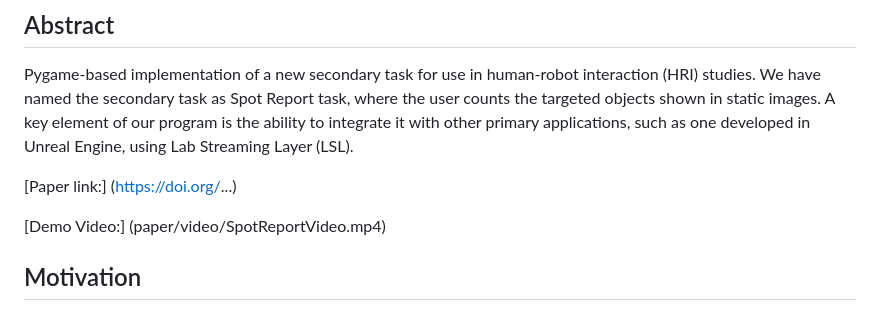
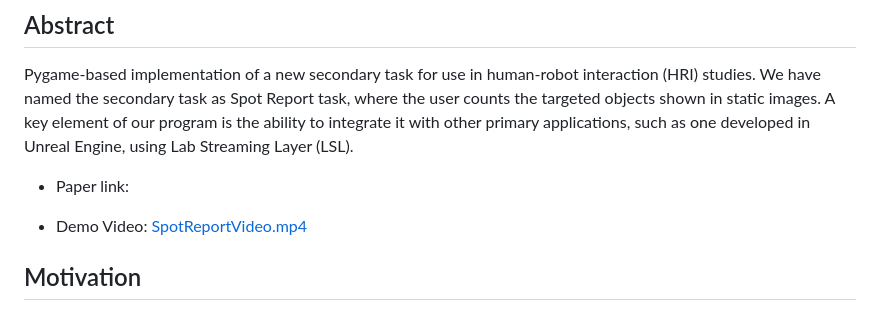
Before and after one commit to UMich-MAVRIC/SpotReport, a Markdown page: README.md, the part around the change. Rendered like a GitHub page.

```diff
--- a/README.md
+++ b/README.md
@@ -6,9 +6,9 @@
 ## Abstract
 Pygame-based implementation of a new secondary task for use in human-robot interaction (HRI) studies. We have named the secondary task as Spot Report task, where the user counts the targeted objects shown in static images. A key element of our program is the ability to integrate it with other primary applications, such as one developed in Unreal Engine, using Lab Streaming Layer (LSL).
 
-[Paper link:] (https://doi.org/...)
+- Paper link: [](https://doi.org/...)
 
-[Demo Video:] (paper/video/SpotReportVideo.mp4)
+- Demo Video: [SpotReportVideo.mp4](paper/video/SpotReportVideo.mp4)
 
 ## Motivation
 The development of the program was motivated by the fact that to the best of our knowledge, there were no suitable secondary tasks available for HRI studies in the military domain. In addition, it is challenging to integrate a standalone secondary task with game development engines such as Unreal Engine or Unity. By leveraging the expertise of military experts and LSL, the Spot Report addresses both of these gaps. Additionally, as the program developed here is standalone, it can quite easily be adapted for other domains by either changing the images and labels used for the Spot Report task or by adapting the game behavior for the particular domain.
```
